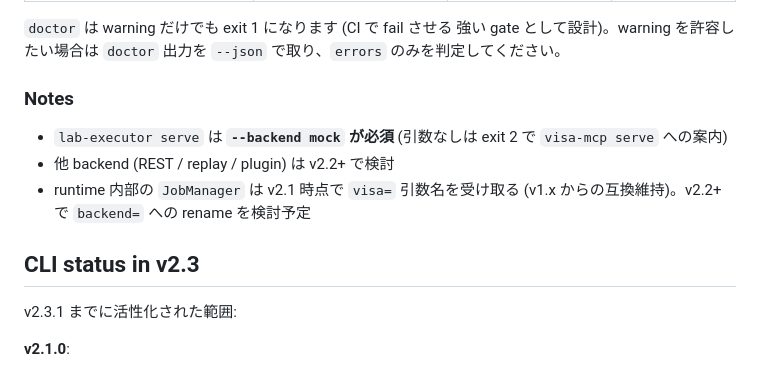
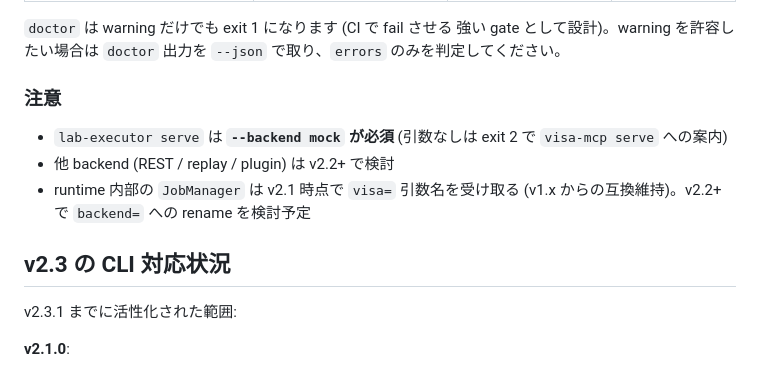
Before and after one commit to TECTOS-JP/lab-executor-mcp, a Markdown page: README.md, the part around one of its changes. GitHub-like rendering.

```diff
--- a/README.md
+++ b/README.md
@@ -153,7 +155,7 @@ lab-executor extension paths            # install path resolver 状態
 強い gate として設計)。warning を許容したい場合は `doctor` 出力を
 `--json` で取り、`errors` のみを判定してください。
 
-### Notes
+### 注意
 
 - `lab-executor serve` は **`--backend mock` が必須** (引数なしは
   exit 2 で `visa-mcp serve` への案内)
@@ -161,7 +163,7 @@ lab-executor extension paths            # install path resolver 状態
 - runtime 内部の `JobManager` は v2.1 時点で `visa=` 引数名を受け取る
   (v1.x からの互換維持)。v2.2+ で `backend=` への rename を検討予定
 
-## CLI status in v2.3
+## v2.3 の CLI 対応状況
 
 v2.3.1 までに活性化された範囲:
 
```
Also changed, not shown: other parts of README.md (+49 -47 lines).
